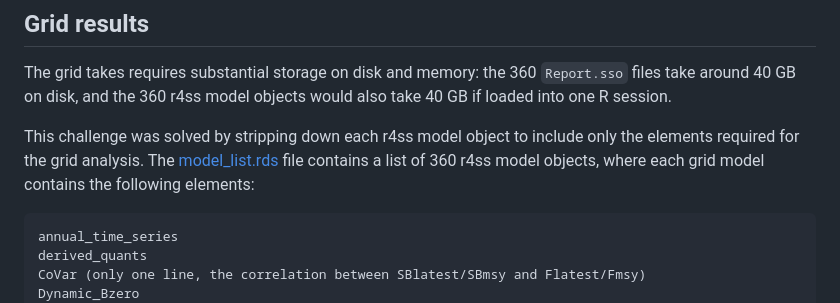
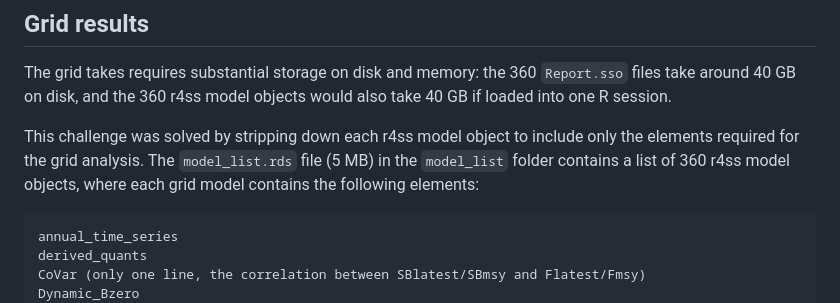
Before and after one commit to PacificCommunity/ofp-sam-swo-2025-grid, a Markdown page: README.md, the part around the change. GitHub-like rendering.

Commit message:
Describe the grid model list object

````diff
--- a/README.md
+++ b/README.md
@@ -30,7 +30,7 @@ Natural mortality                |      2 | **Estimated**, Fixed
 
 The grid takes requires substantial storage on disk and memory: the 360 `Report.sso` files take around 40 GB on disk, and the 360 r4ss model objects would also take 40 GB if loaded into one R session.
 
-This challenge was solved by stripping down each r4ss model object to include only the elements required for the grid analysis. The [model_list.rds](model_list.rds) file contains a list of 360 r4ss model objects, where each grid model contains the following elements:
+This challenge was solved by stripping down each r4ss model object to include only the elements required for the grid analysis. The `model_list.rds` file (5 MB) in the `model_list` folder contains a list of 360 r4ss model objects, where each grid model contains the following elements:
 
 ```
 annual_time_series
````
